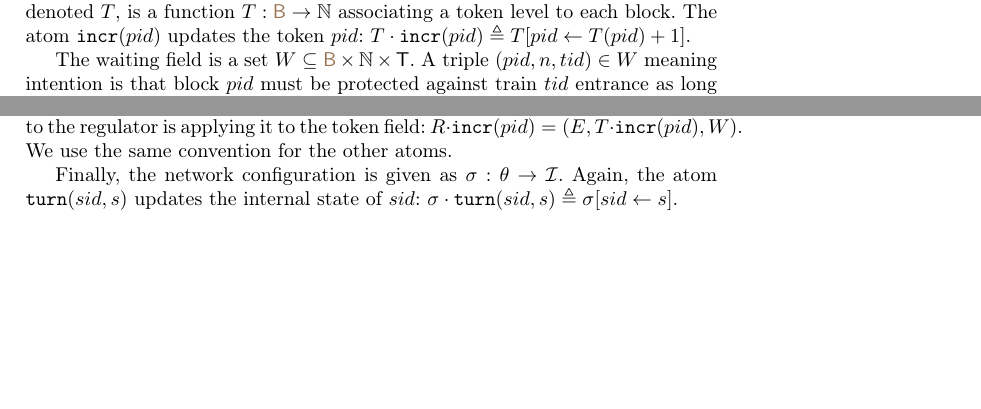
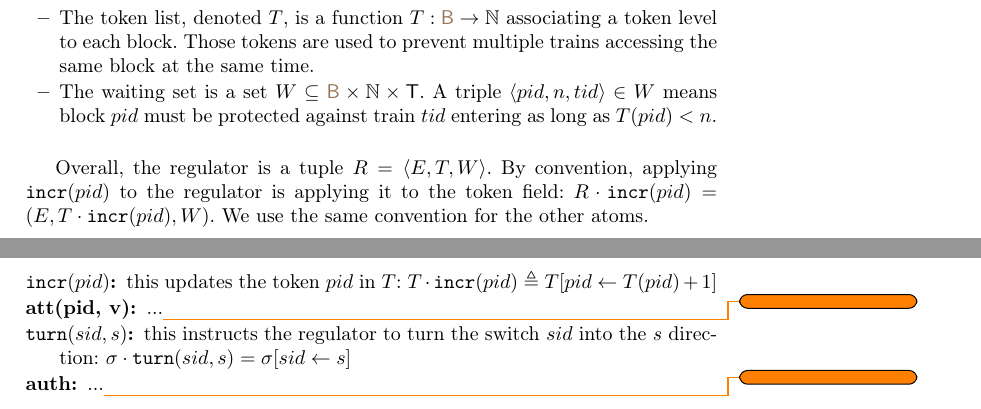
Before and after one commit to LucasVillaume/stage-train, a LaTeX thesis (paper/main.tex): two parts of page 5 of 11, joined at a grey line, cut so that both start at the same text, the shorter picture padded with empty space. Compiled offline with pdfLaTeX; a LaTeX package or settings file that is missing is left out.

Commit message:
Unification des deux présentations du régulateur

```diff
--- a/paper/main.tex
+++ b/paper/main.tex
@@ -16,7 +16,7 @@
 \usepackage{package/mathpartir}
 
 \newcommand{\Nat}{{\mbox{$\mathbb{N}$}}}
-
+\newcommand{\tuple}[1]{\ensuremath{\langle #1\rangle}}
 
 \newcommand{\directions}{\dirFmt{\mathsf{D}}}
 \newcommand{\turnouts}{{\mathsf{\theta}}}
@@ -46,6 +46,9 @@
 
 %% Regulator's Program
 \newcommand{\evGuard}[2]{\ensuremath{\mathtt{ev}(#1, #2)}}
+\newcommand{\ev}[3]{\evGuard{#1}{#2}: #3}
+\newcommand{\incr}[1]{{\mbox{\ensuremath{\mathtt{incr}(#1)}}}\xspace}
+\newcommand{\turn}[2]{{\mbox{\ensuremath{\mathtt{turn}(#1, #2)}}}\xspace}
 
 %% tt style
 \newcommand{\sigred}{{\mbox{${\color{red!50!black}\mathtt{r}}$}}\xspace}
@@ -53,8 +56,6 @@
 
 \newcommand{\deviate}{{\mbox{$\mathtt{v}$}}\xspace}
 \newcommand{\direct}{{\mbox{$\mathtt{d}$}}\xspace}
-\newcommand{\incr}{{\mbox{$\mathtt{incr}$}}\xspace}
-\newcommand{\turn}{{\mbox{$\mathtt{turn}$}}\xspace}
 
 \newcommand{\su}[2]{{\mbox{$\mathtt{startuntil}(\dirFmt{#1}, \posFmt{#2})$}}\xspace}
 
@@ -209,2 +210,5 @@ It is characterised by a routing program, a token list, a waiting list, an histo
 
 \begin{itemize}
+	\item The routing program specifies how the regulator should react to events (i.e. when a train enters a block). A program is a sequence of rules, which are described below.
+	\item The token list, denoted $T$, is a function  $T: \blocks \to \Nat$ associating a token level to each block. Those tokens are used to prevent multiple trains accessing the same block at the same time.
+	\item The waiting set is a set $W \subseteq \blocks \times \Nat \times \trains$. A triple $\tuple{pid, n, tid} \in W$ means block $pid$ must be protected against train $tid$ entering as long as $T(pid) < n$.
@@ -212,3 +215,4 @@ It is characterised by a routing program, a token list, a waiting list, an histo
 \end{itemize}
 
+Overall, the regulator is a tuple $R = \tuple{E, T, W}$. By convention, applying $\incr{pid}$ to the regulator is applying it to the token field: $R \cdot \incr{pid} = (E, T \cdot \incr{pid}, W)$. We use the same convention for the other atoms.
 
@@ -227,2 +220,0 @@ More technically, the regulator is characterized by 3 fields. First, it has a ge
-with $tid \in \trains$, $n \in  \Nat$, $pid \in \blocks$, $sid \in \turnouts$, $s\in \internalState$.
-The token field of the regulator, denoted $T$, is a function  $T: \blocks \to \Nat$ associating a token level to each block.  The atom $\incr(pid)$ updates the token $pid$:  $T \cdot \incr(pid)  \triangleq T[pid \leftarrow T(pid)+1]$.
@@ -229,7 +224,8 @@ The token field of the regulator, denoted $T$, is a function  $T: \blocks \to \N
+	\item[\incr{pid}:] this updates the token $pid$ in $T$:  $T \cdot \incr{pid}  \triangleq T[pid \leftarrow T(pid)+1]$
+	\item [att(pid, v):] ...\todo{}
+	\item [\turn{sid}{s}:] this instructs the regulator to turn the switch $sid$ into the $s$ direction: $\sigma\cdot\turn{sid}{s} = \sigma[sid \leftarrow s]$
+	\item [auth:] ...\todo{}
+\end{description}
 
-The waiting field is a set $W \subseteq \blocks \times \Nat \times \trains$. A triple $(pid, n, tid) \in W$  meaning intention is that block $pid$ must be protected against train $tid$ entrance as long as $T(pid) < n$.
+Notice that all actions of a rule are executed atomically. Our semantics, presented below, details actions' behaviour.
 
-
-So, the regulator is described as a tuple $R = (E, T, W)$. Applying $\incr(pid)$ to the regulator is applying it to the token field: $R \cdot \incr(pid) = (E, T \cdot \incr(pid), W)$. We use the same convention for the other atoms.
-
-Finally, the network configuration is given as  $\sigma: \turnouts \to \internalState$. Again, the atom $\turn(sid,s)$ updates the internal state of $sid$: $\sigma \cdot \turn(sid,s) \triangleq \sigma[sid \leftarrow s]$.
```
Also changed, not shown: paper/main.tex (34 more changed lines).
